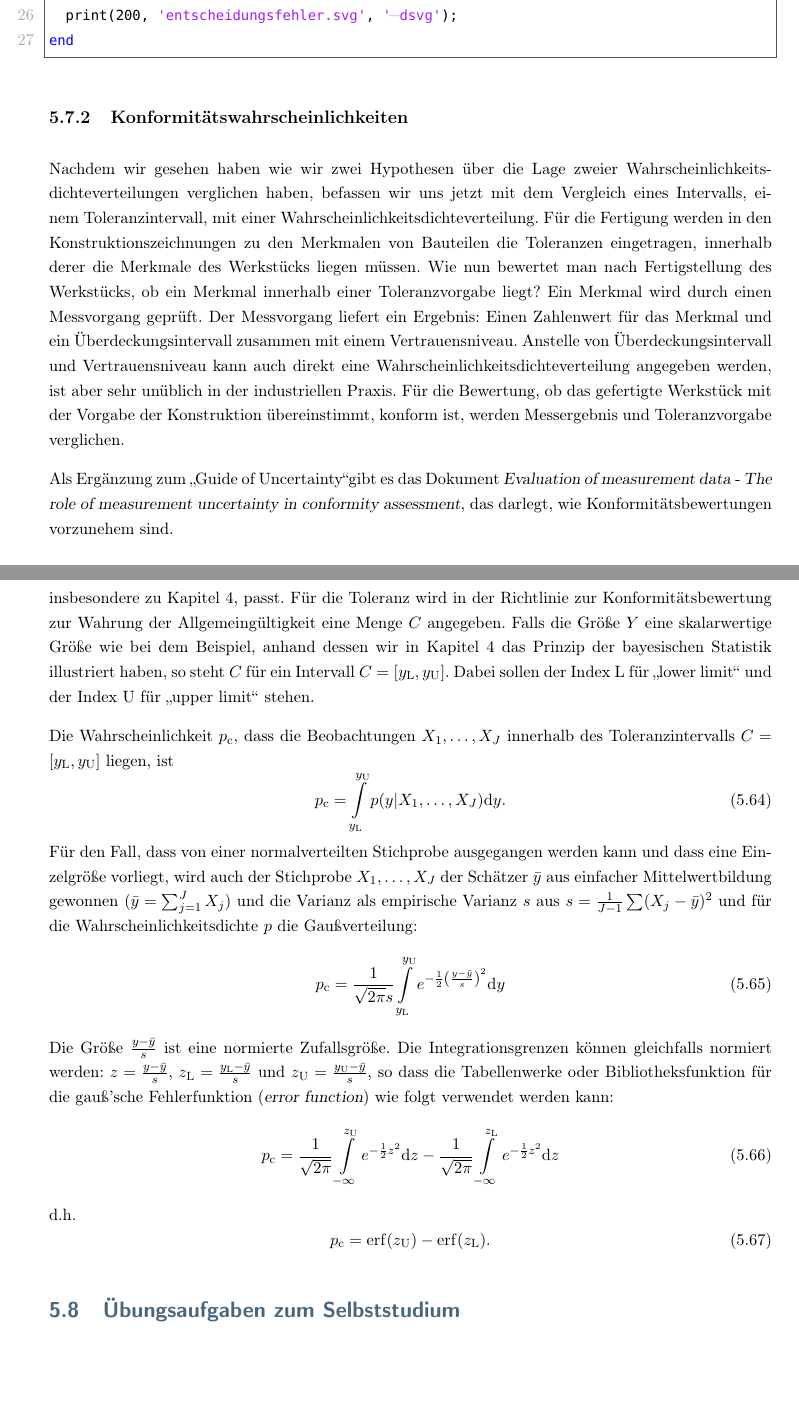
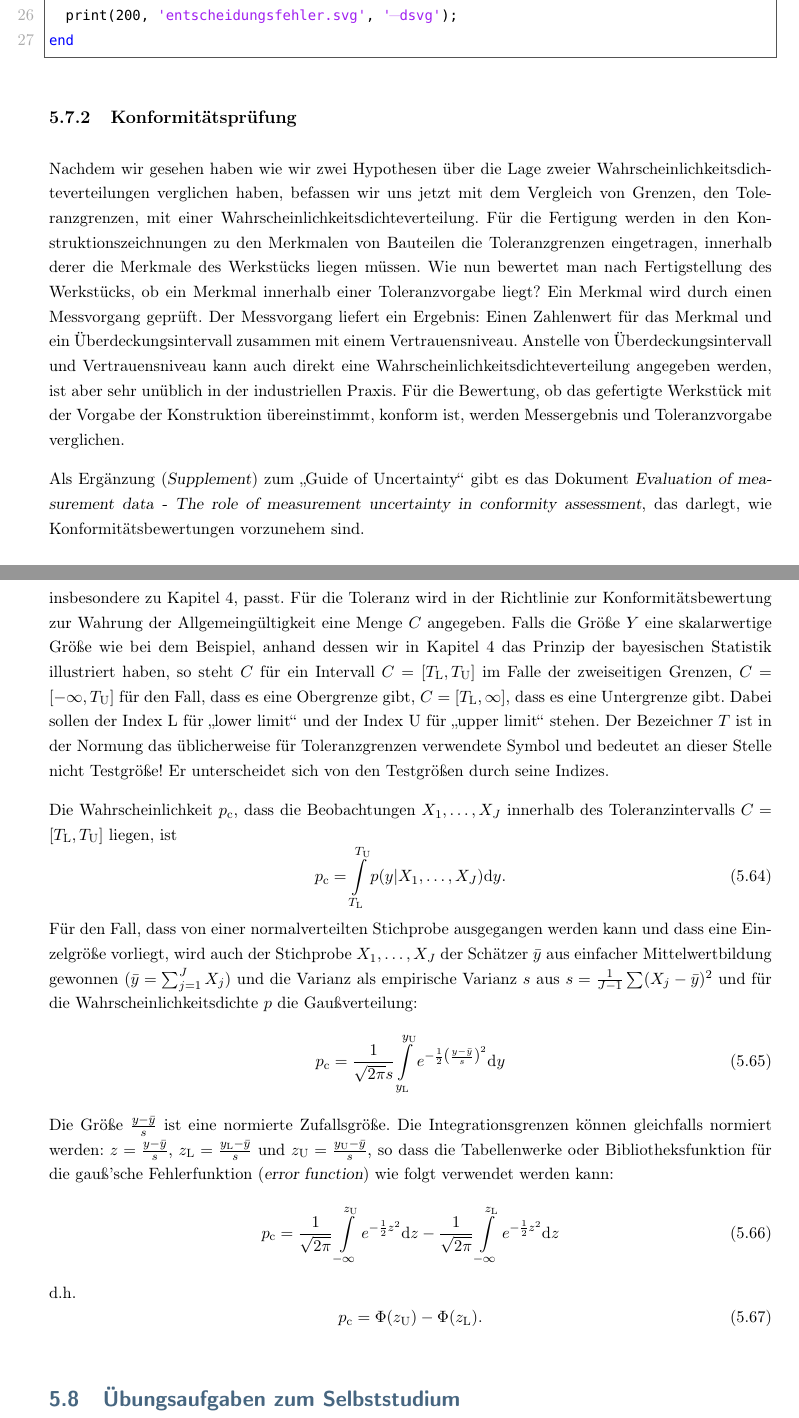
Before and after one commit to dhueser/MDA-Vorlesung-iprom-tu-bs, a LaTeX thesis (vorlesung/MDA_iprom_TUbraunschweig.tex, which reads vorlesung/05_vorlesung/05_Wahrscheinlichkeiten_Hypothesen.tex): two parts of pages 122 and 123 of 195, joined at a grey line, cut so that both start at the same text, the shorter picture padded with empty space. Compiled offline with pdfLaTeX.

Commit message:
Hypothesentests

```diff
--- a/vorlesung/05_vorlesung/05_Wahrscheinlichkeiten_Hypothesen.tex
+++ b/vorlesung/05_vorlesung/05_Wahrscheinlichkeiten_Hypothesen.tex
@@ -1218,11 +1218,11 @@ function plot_entscheidungsfehler()
 end
 \end{lstlisting}
 
-\subsection{Konformitätswahrscheinlichkeiten}
+\subsection{Konformitätsprüfung}
 Nachdem wir gesehen haben wie wir zwei Hypothesen über die Lage zweier Wahrscheinlichkeitsdichteverteilungen
-verglichen haben, befassen wir uns jetzt mit dem Vergleich eines Intervalls, einem Toleranzintervall, mit einer
+verglichen haben, befassen wir uns jetzt mit dem Vergleich von Grenzen, den Toleranzgrenzen, mit einer
 Wahrscheinlichkeitsdichteverteilung. Für die Fertigung werden in den Konstruktionszeichnungen zu den Merkmalen
-von Bauteilen die Toleranzen eingetragen, innerhalb derer die Merkmale des Werkstücks liegen müssen. Wie nun
+von Bauteilen die Toleranzgrenzen eingetragen, innerhalb derer die Merkmale des Werkstücks liegen müssen. Wie nun
 bewertet man nach Fertigstellung des Werkstücks, ob ein Merkmal innerhalb einer Toleranzvorgabe liegt? Ein Merkmal
 wird durch einen Messvorgang geprüft. Der Messvorgang liefert ein Ergebnis: Einen Zahlenwert für das Merkmal und
 ein Überdeckungsintervall zusammen mit einem Vertrauensniveau. Anstelle von Überdeckungsintervall und Vertrauensniveau
@@ -1230,7 +1230,7 @@ kann auch direkt eine Wahrscheinlichkeitsdichteverteilung angegeben werden, ist
 Praxis. Für die Bewertung, ob das gefertigte Werkstück mit der Vorgabe der Konstruktion übereinstimmt, konform ist,
 werden Messergebnis und Toleranzvorgabe verglichen.
 
-Als Ergänzung zum \glqq Guide of Uncertainty\grqq gibt es das Dokument
+Als Ergänzung (\textsl{Supplement}) zum \glqq Guide of Uncertainty\grqq ~gibt es das Dokument
 \textsl{Evaluation of measurement data - The role of measurement uncertainty in conformity assessment},
 das darlegt, wie Konformitätsbewertungen vorzunehem sind.
 \begin{verbatim}
@@ -1253,13 +1254,17 @@ zu Kapitel \ref{KonzepteinverseProbleme}, passt.
 Für die Toleranz wird in der Richtlinie zur Konformitätsbewertung zur Wahrung der Allgemeingültigkeit
 eine Menge $C$ angegeben. Falls die Größe $Y$ eine skalarwertige Größe wie bei dem Beispiel, anhand dessen
 wir in Kapitel \ref{KonzepteinverseProbleme} das Prinzip der bayesischen Statistik illustriert haben,
-so steht $C$ für ein Intervall $C = [y_\mathrm{L}, y_\mathrm{U}]$. Dabei sollen der Index L für \glqq lower
-limit\grqq ~und der Index U für \glqq upper limit\grqq ~stehen.
+so steht $C$ für ein Intervall $C = [T_\mathrm{L}, T_\mathrm{U}]$ im Falle der zweiseitigen
+Grenzen, $C = [-\infty, T_\mathrm{U}]$ für den Fall, dass es eine Obergrenze gibt,
+$C = [T_\mathrm{L}, \infty]$, dass es eine Untergrenze gibt. Dabei sollen der Index L für \glqq lower
+limit\grqq ~und der Index U für \glqq upper limit\grqq ~stehen. Der Bezeichner $T$ ist in der
+Normung das üblicherweise für Toleranzgrenzen verwendete Symbol und bedeutet an dieser
+Stelle nicht Testgröße! Er unterscheidet sich von den Testgrößen durch seine Indizes.
 
 Die Wahrscheinlichkeit $p_\mathrm{c}$, dass die Beobachtungen ${X_1,\dots,X_J}$ innerhalb des Toleranzintervalls
-$C = [y_\mathrm{L}, y_\mathrm{U}]$ liegen, ist
-\begin{equation}
-	p_\mathrm{c} =  \int\limits_{y_\mathrm{L}}^{y_\mathrm{U}} p(y|{X_1,\dots,X_J}) \mathrm{d}y.
+$C = [T_\mathrm{L}, T_\mathrm{U}]$ liegen, ist
+\begin{equation}
+	p_\mathrm{c} =  \int\limits_{T_\mathrm{L}}^{T_\mathrm{U}} p(y|{X_1,\dots,X_J}) \mathrm{d}y.
 \end{equation}
 Für den Fall, dass von einer normalverteilten Stichprobe ausgegangen werden kann und dass eine Einzelgröße
 vorliegt, wird auch der Stichprobe ${X_1,\dots,X_J}$ der Schätzer $\bar y$ aus einfacher Mittelwertbildung
@@ -1280,7 +1285,7 @@ p_\mathrm{c} = \frac{1}{\sqrt{2 \pi}} \int\limits_{-\infty}^{z_\mathrm{U}}
 \end{equation}
 d.h.
 \begin{equation}
-	p_\mathrm{c} = \mathrm{erf}(z_\mathrm{U}) - \mathrm{erf}(z_\mathrm{L}).
+	p_\mathrm{c} = \Phi(z_\mathrm{U}) - \Phi(z_\mathrm{L}).
 \end{equation}
 
 
```
Also changed, not shown: vorlesung/05_vorlesung/05_Wahrscheinlichkeiten_Hypothesen.tex (3 more changed lines), 1 other file.
